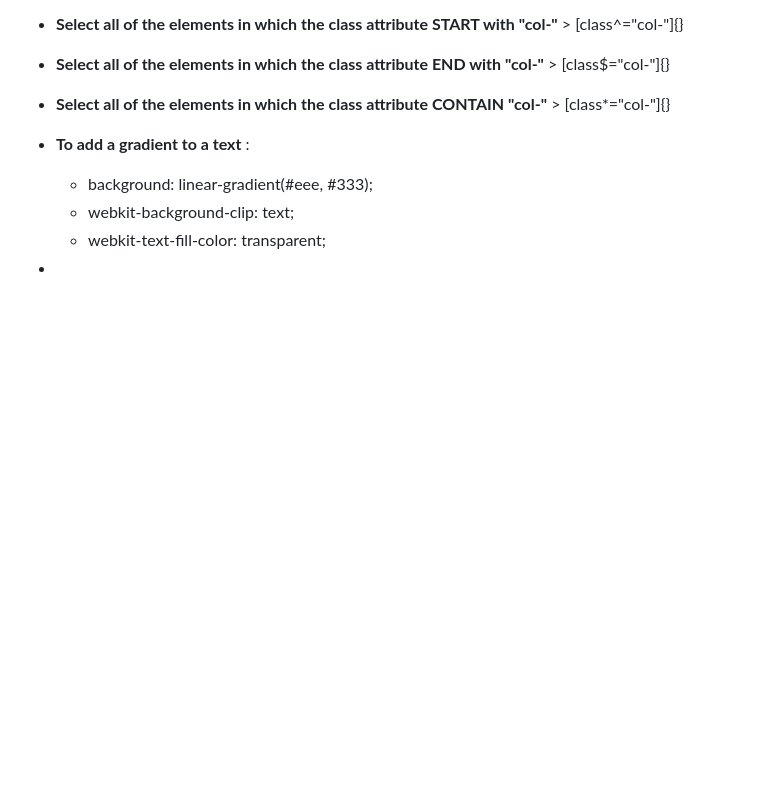
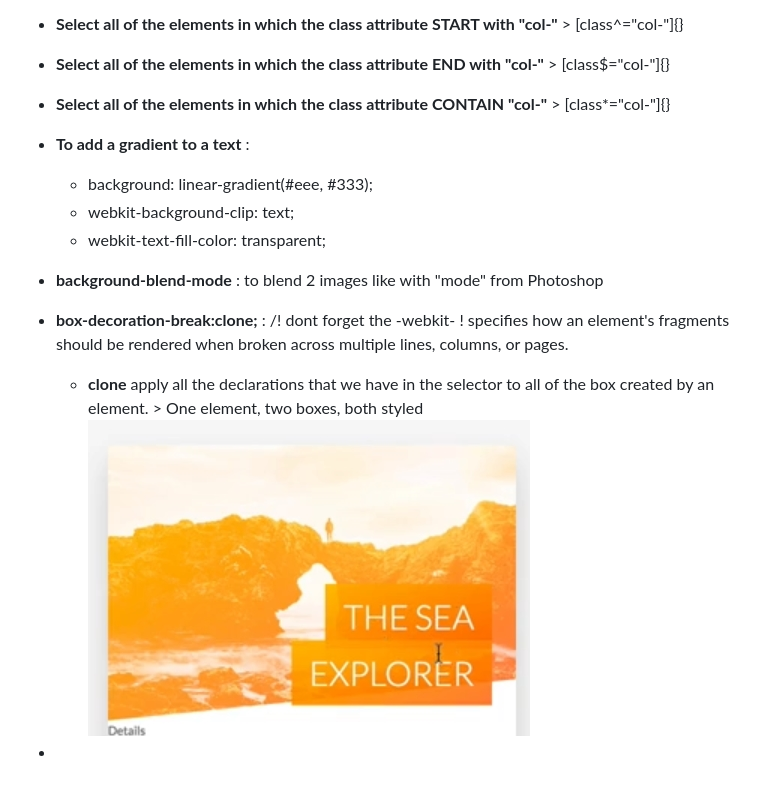
Before and after one commit to Nath-A/advanced-CSS, a Markdown page: README.md, the part around the change. Rendered like a GitHub page; pictures changed too: readme/box-decoration-break-clone.JPG (added); blank space fills up the shorter version.

```diff
--- a/README.md
+++ b/README.md
@@ -91,4 +91,8 @@ ___
   - background: linear-gradient(#eee, #333);
   - webkit-background-clip: text;
   - webkit-text-fill-color: transparent;
+- **background-blend-mode** : to blend 2 images like with "mode" from Photoshop
+- **box-decoration-break:clone;** : /! dont forget the -webkit- ! specifies how an element's fragments should be rendered when broken across multiple lines, columns, or pages.
+  - **clone**  apply all the declarations that we have in the selector to all of the box created by an element. > One element, two boxes, both styled
+  ![Box decoration break : clone](/readme/box-decoration-break-clone.JPG)
 -
```
Also changed, not shown: 6 other files.
